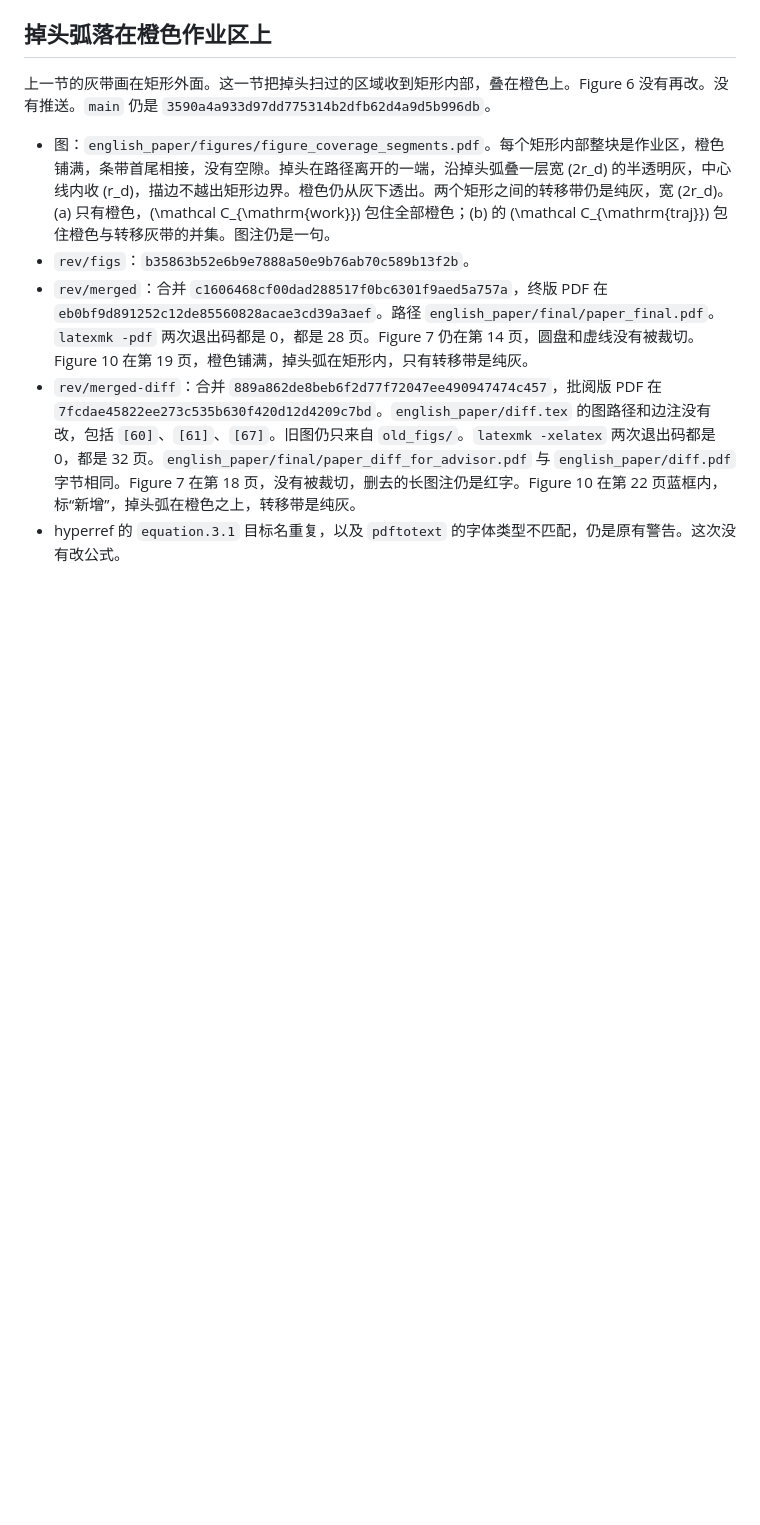
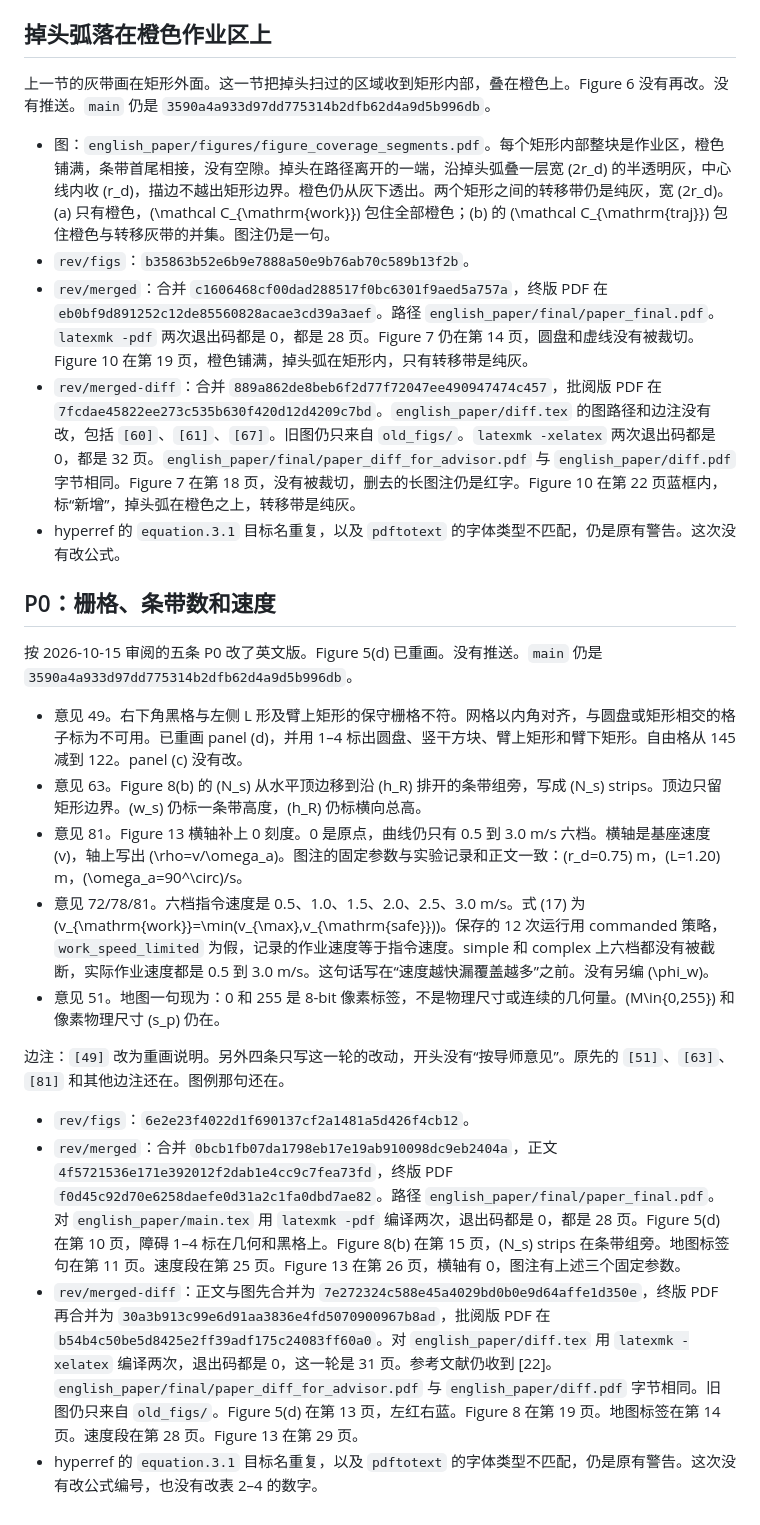
Before and after one commit to Justin0828/cpp_paper, a Markdown page: notes/final-report.md, the part around the change. Drawn GitHub-style; blank space fills up the shorter version.

Commit message:
Record the P0 raster, strip, and speed revisions.
The note names the five outcomes, the redrawn panel (d), and the commit ids.

```diff
--- a/notes/final-report.md
+++ b/notes/final-report.md
@@ -78,3 +78,20 @@
 - `rev/merged`：合并 `c1606468cf00dad288517f0bc6301f9aed5a757a`，终版 PDF 在 `eb0bf9d891252c12de85560828acae3cd39a3aef`。路径 `english_paper/final/paper_final.pdf`。`latexmk -pdf` 两次退出码都是 0，都是 28 页。Figure 7 仍在第 14 页，圆盘和虚线没有被裁切。Figure 10 在第 19 页，橙色铺满，掉头弧在矩形内，只有转移带是纯灰。
 - `rev/merged-diff`：合并 `889a862de8beb6f2d77f72047ee490947474c457`，批阅版 PDF 在 `7fcdae45822ee273c535b630f420d12d4209c7bd`。`english_paper/diff.tex` 的图路径和边注没有改，包括 `[60]`、`[61]`、`[67]`。旧图仍只来自 `old_figs/`。`latexmk -xelatex` 两次退出码都是 0，都是 32 页。`english_paper/final/paper_diff_for_advisor.pdf` 与 `english_paper/diff.pdf` 字节相同。Figure 7 在第 18 页，没有被裁切，删去的长图注仍是红字。Figure 10 在第 22 页蓝框内，标“新增”，掉头弧在橙色之上，转移带是纯灰。
 - hyperref 的 `equation.3.1` 目标名重复，以及 `pdftotext` 的字体类型不匹配，仍是原有警告。这次没有改公式。
+
+## P0：栅格、条带数和速度
+
+按 2026-10-15 审阅的五条 P0 改了英文版。Figure 5(d) 已重画。没有推送。`main` 仍是 `3590a4a933d97dd775314b2dfb62d4a9d5b996db`。
+
+- 意见 49。右下角黑格与左侧 L 形及臂上矩形的保守栅格不符。网格以内角对齐，与圆盘或矩形相交的格子标为不可用。已重画 panel (d)，并用 1–4 标出圆盘、竖干方块、臂上矩形和臂下矩形。自由格从 145 减到 122。panel (c) 没有改。
+- 意见 63。Figure 8(b) 的 \(N_s\) 从水平顶边移到沿 \(h_R\) 排开的条带组旁，写成 \(N_s\) strips。顶边只留矩形边界。\(w_s\) 仍标一条带高度，\(h_R\) 仍标横向总高。
+- 意见 81。Figure 13 横轴补上 0 刻度。0 是原点，曲线仍只有 0.5 到 3.0 m/s 六档。横轴是基座速度 \(v\)，轴上写出 \(\rho=v/\omega_a\)。图注的固定参数与实验记录和正文一致：\(r_d=0.75\) m，\(L=1.20\) m，\(\omega_a=90^\circ\)/s。
+- 意见 72/78/81。六档指令速度是 0.5、1.0、1.5、2.0、2.5、3.0 m/s。式 (17) 为 \(v_{\mathrm{work}}=\min(v_{\max},v_{\mathrm{safe}})\)。保存的 12 次运行用 commanded 策略，`work_speed_limited` 为假，记录的作业速度等于指令速度。simple 和 complex 上六档都没有被截断，实际作业速度都是 0.5 到 3.0 m/s。这句话写在“速度越快漏覆盖越多”之前。没有另编 \(\phi_w\)。
+- 意见 51。地图一句现为：0 和 255 是 8-bit 像素标签，不是物理尺寸或连续的几何量。\(M\in\{0,255\}\) 和像素物理尺寸 \(s_p\) 仍在。
+
+边注：`[49]` 改为重画说明。另外四条只写这一轮的改动，开头没有“按导师意见”。原先的 `[51]`、`[63]`、`[81]` 和其他边注还在。图例那句还在。
+
+- `rev/figs`：`6e2e23f4022d1f690137cf2a1481a5d426f4cb12`。
+- `rev/merged`：合并 `0bcb1fb07da1798eb17e19ab910098dc9eb2404a`，正文 `4f5721536e171e392012f2dab1e4cc9c7fea73fd`，终版 PDF `f0d45c92d70e6258daefe0d31a2c1fa0dbd7ae82`。路径 `english_paper/final/paper_final.pdf`。对 `english_paper/main.tex` 用 `latexmk -pdf` 编译两次，退出码都是 0，都是 28 页。Figure 5(d) 在第 10 页，障碍 1–4 标在几何和黑格上。Figure 8(b) 在第 15 页，\(N_s\) strips 在条带组旁。地图标签句在第 11 页。速度段在第 25 页。Figure 13 在第 26 页，横轴有 0，图注有上述三个固定参数。
+- `rev/merged-diff`：正文与图先合并为 `7e272324c588e45a4029bd0b0e9d64affe1d350e`，终版 PDF 再合并为 `30a3b913c99e6d91aa3836e4fd5070900967b8ad`，批阅版 PDF 在 `b54b4c50be5d8425e2ff39adf175c24083ff60a0`。对 `english_paper/diff.tex` 用 `latexmk -xelatex` 编译两次，退出码都是 0，这一轮是 31 页。参考文献仍收到 [22]。`english_paper/final/paper_diff_for_advisor.pdf` 与 `english_paper/diff.pdf` 字节相同。旧图仍只来自 `old_figs/`。Figure 5(d) 在第 13 页，左红右蓝。Figure 8 在第 19 页。地图标签在第 14 页。速度段在第 28 页。Figure 13 在第 29 页。
+- hyperref 的 `equation.3.1` 目标名重复，以及 `pdftotext` 的字体类型不匹配，仍是原有警告。这次没有改公式编号，也没有改表 2–4 的数字。
```
